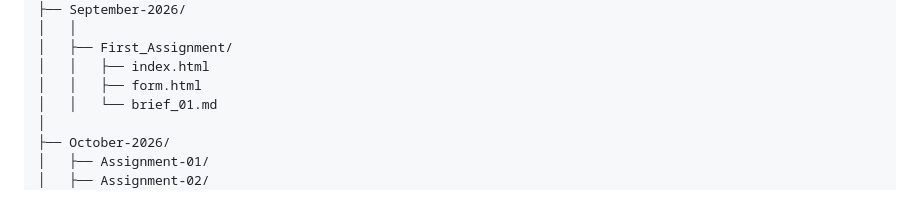
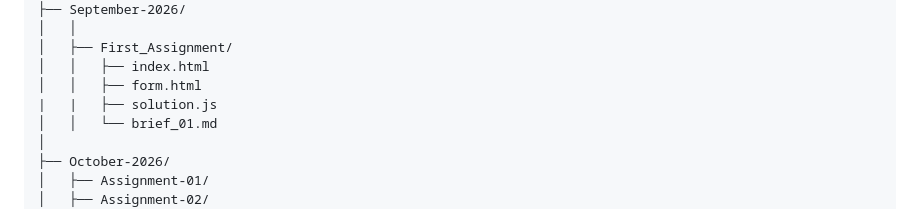
Before and after one commit to Bherney/Alt_School, a Markdown page: README.md, the part around the change. Drawn GitHub-style.

Commit message:
Add solution.js to First_Assignment directory

```diff
--- a/README.md
+++ b/README.md
@@ -74,6 +74,7 @@ AI-Full-Stack-Software-Engineering/
 │   ├── First_Assignment/
 │   │   ├── index.html
 │   │   ├── form.html
+|   |   ├── solution.js
 │   │   └── brief_01.md
 │
 ├── October-2026/
```
